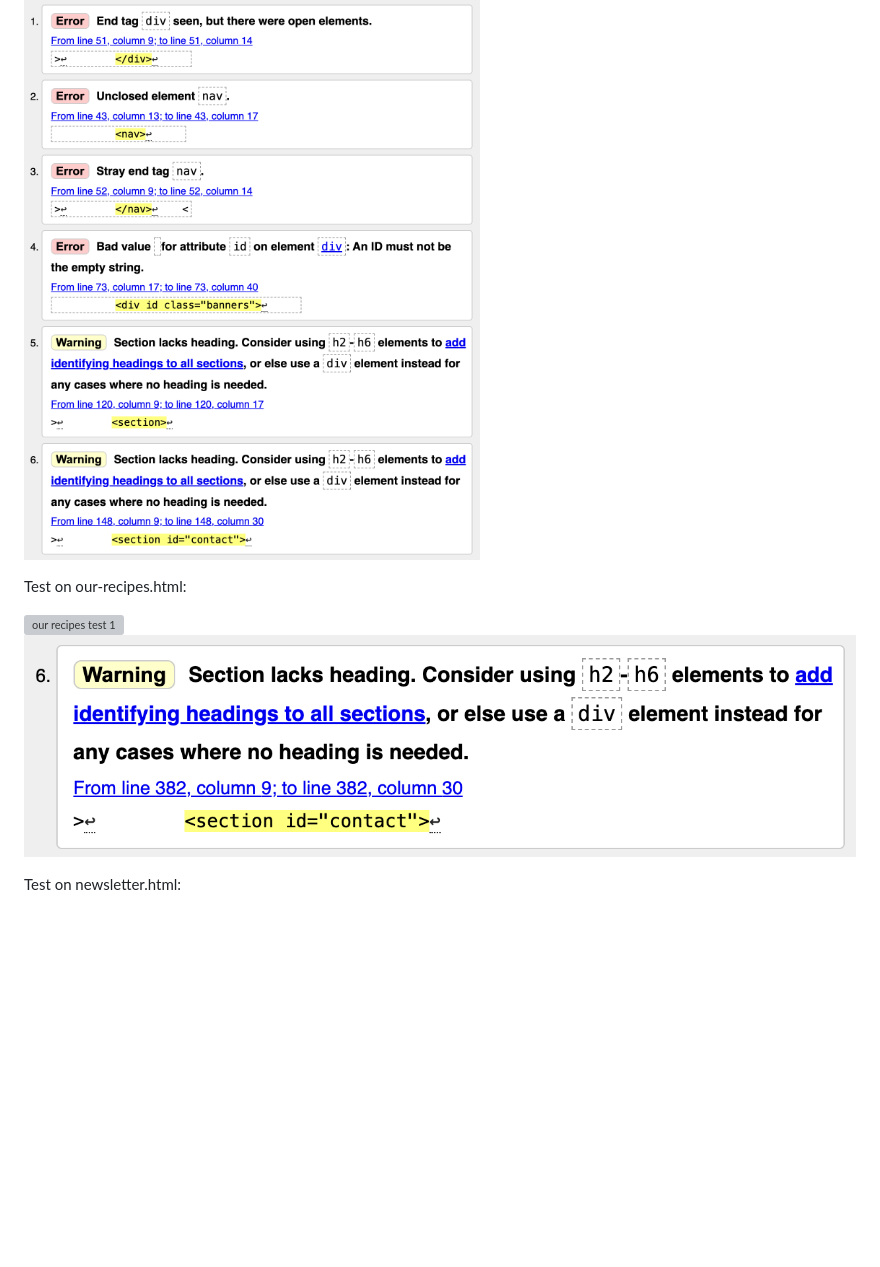
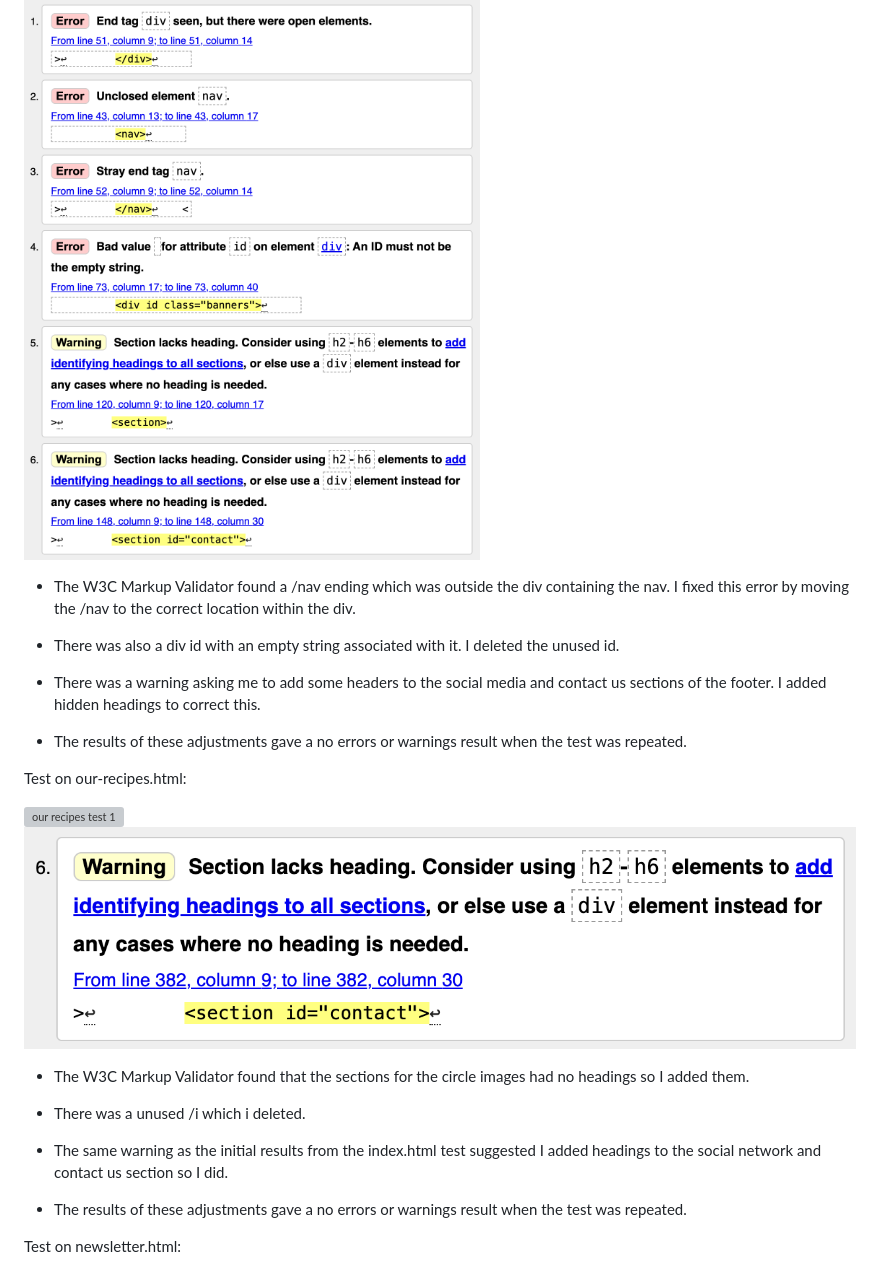
Before and after one commit to SnappyJumper/Scrumptious, a Markdown page: README.md, the part around the change printed below. Rendered like a GitHub page; blank space fills up the shorter version; grey boxes are pictures that could not be loaded.

```diff
--- a/README.md
+++ b/README.md
@@ -298,11 +298,27 @@ Test on index.html:
 
 ![index test](assets/readme-images/Test%20index.png)
 
+- The W3C Markup Validator found a /nav ending which was outside the div containing the nav. I fixed this error by moving the /nav to the correct location within the div.
+
+- There was also a div id with an empty string associated with it. I deleted the unused id.
+
+- There was a warning asking me to add some headers to the social media and contact us sections of the footer. I added hidden headings to correct this.
+
+- The results of these adjustments gave a no errors or warnings result when the test was repeated.
+
 Test on our-recipes.html:
 
 ![our recipes test 1](assets/readme-images/Test%20our-recipes%20pt.1.png)
 ![our recipes test 2](assets/readme-images/Test%20our-recipes%20pt.2.png)
 
+- The W3C Markup Validator found that the sections for the circle images had no headings so I added them.
+
+- There was a unused /i which i deleted.
+
+- The same warning as the initial results from the index.html test suggested I added headings to the social network and contact us section so I did.
+
+- The results of these adjustments gave a no errors or warnings result when the test was repeated.
+
 Test on newsletter.html:
 
 ![newsletter test](assets/readme-images/Test%20newsletter%20.png)
```
Also changed, not shown: other parts of README.md (+9 -4 lines), assets/readme-images/button-warning.png (added), 4 other files.
